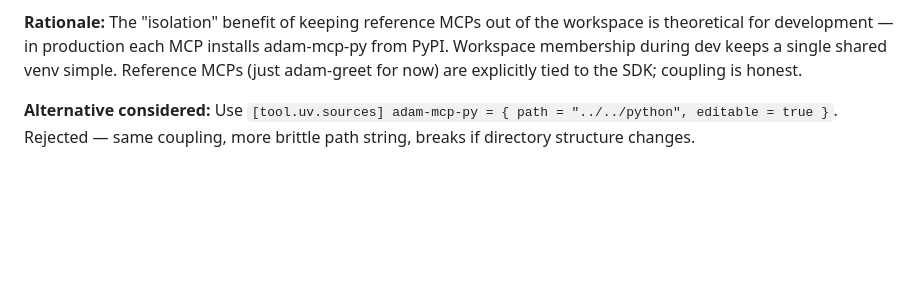
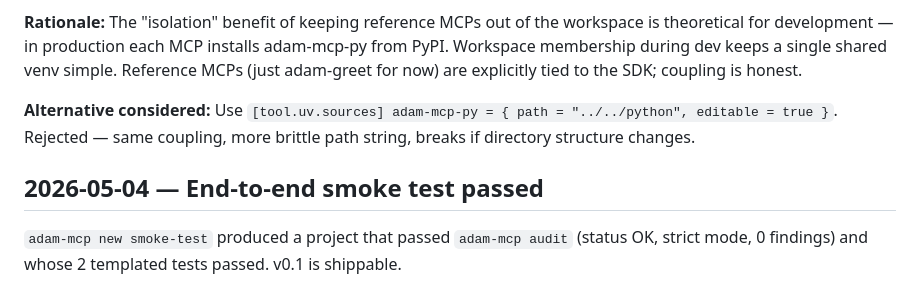
Before and after one commit to dreliq9/adam-mcp-sdk, a Markdown page: DECISIONS.md, the part around the change. Rendered like a GitHub page; blank space fills up the shorter version.

Commit message:
ship: smoke test passed; v0.1 ready

```diff
--- a/DECISIONS.md
+++ b/DECISIONS.md
@@ -39,3 +39,7 @@ Architectural and process decisions for the SDK. Each entry: date, decision, rat
 **Rationale:** The "isolation" benefit of keeping reference MCPs out of the workspace is theoretical for development — in production each MCP installs adam-mcp-py from PyPI. Workspace membership during dev keeps a single shared venv simple. Reference MCPs (just adam-greet for now) are explicitly tied to the SDK; coupling is honest.
 
 **Alternative considered:** Use `[tool.uv.sources] adam-mcp-py = { path = "../../python", editable = true }`. Rejected — same coupling, more brittle path string, breaks if directory structure changes.
+
+## 2026-05-04 — End-to-end smoke test passed
+
+`adam-mcp new smoke-test` produced a project that passed `adam-mcp audit` (status OK, strict mode, 0 findings) and whose 2 templated tests passed. v0.1 is shippable.
```
